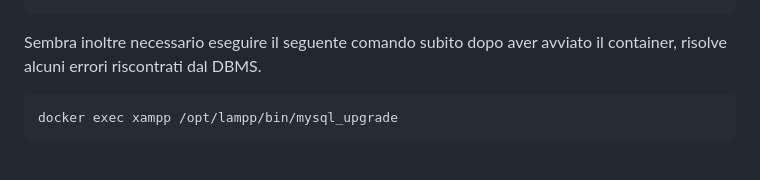
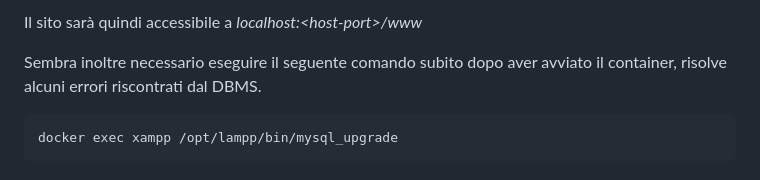
Before and after one commit to Ventus218/AllGames, a Markdown page: doc/Progettazione.md, the part around one of its changes. Drawn GitHub-style.

````diff
--- a/doc/Progettazione.md
+++ b/doc/Progettazione.md
@@ -16,4 +22,6 @@ docker run --name xampp -p <port-for-ssh-access>:22 -p 8080:80 -d -v <path-to-we
 ```
+
+Il sito sarà quindi accessibile a *localhost:\<host-port\>/www*
 
 Sembra inoltre necessario eseguire il seguente comando subito dopo aver avviato il container, risolve alcuni errori riscontrati dal DBMS.
 ```sh
````
Also changed, not shown: other parts of doc/Progettazione.md (+7 -1 lines).
